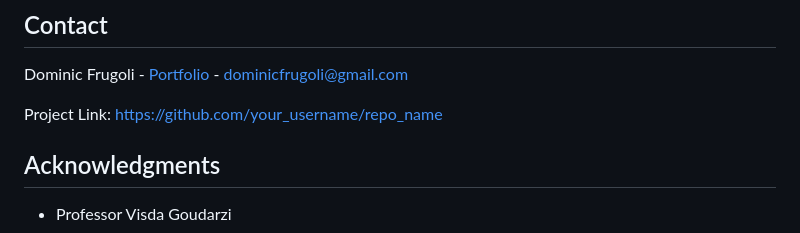
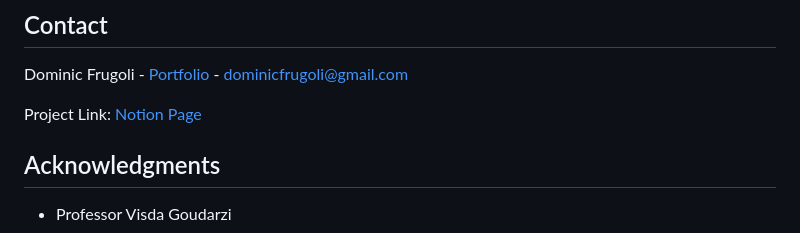
Before and after one commit to dominicfrugoli/sardinia, a Markdown page: README.md, the part around the change. GitHub-like rendering.

```diff
--- a/README.md
+++ b/README.md
@@ -93,7 +93,7 @@ Distributed under the MIT License. See [MIT License](https://opensource.org/lice
 
 Dominic Frugoli - [Portfolio](https://www.dominicfrugoli.com/) - dominicfrugoli@gmail.com
 
-Project Link: [https://github.com/your_username/repo_name](https://github.com/your_username/repo_name)
+Project Link: [Notion Page](https://fenidesign.notion.site/Sardinia-Independent-Project-24255e64caba44d3b6232d27743844be?pvs=4)
 ## Acknowledgments
 
 - Professor Visda Goudarzi
```
